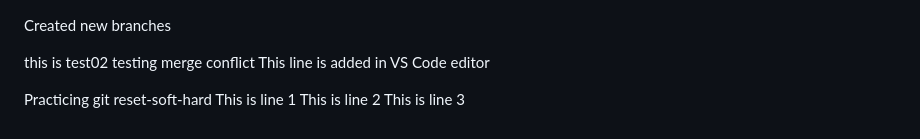
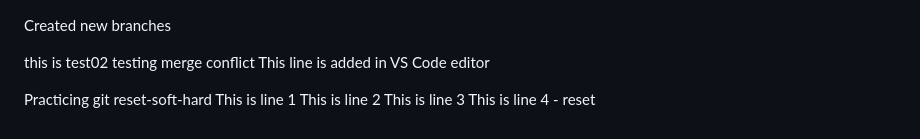
Before and after one commit to MoeNamini/week1-aws-s3-static, a Markdown page: README.md, the part around the change. GitHub-like rendering.

Commit message:
line 4-reset practicing reset

```diff
--- a/README.md
+++ b/README.md
@@ -263,3 +263,4 @@ Practicing git reset-soft-hard
 This is line 1
 This is line 2
 This is line 3
+This is line 4 - reset
```
